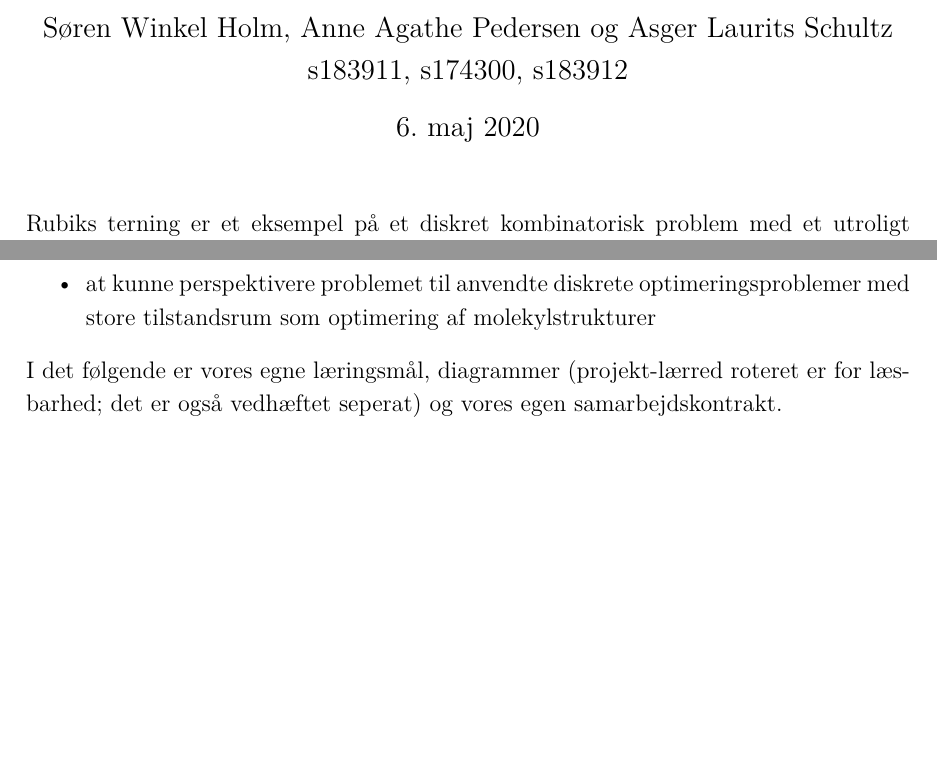
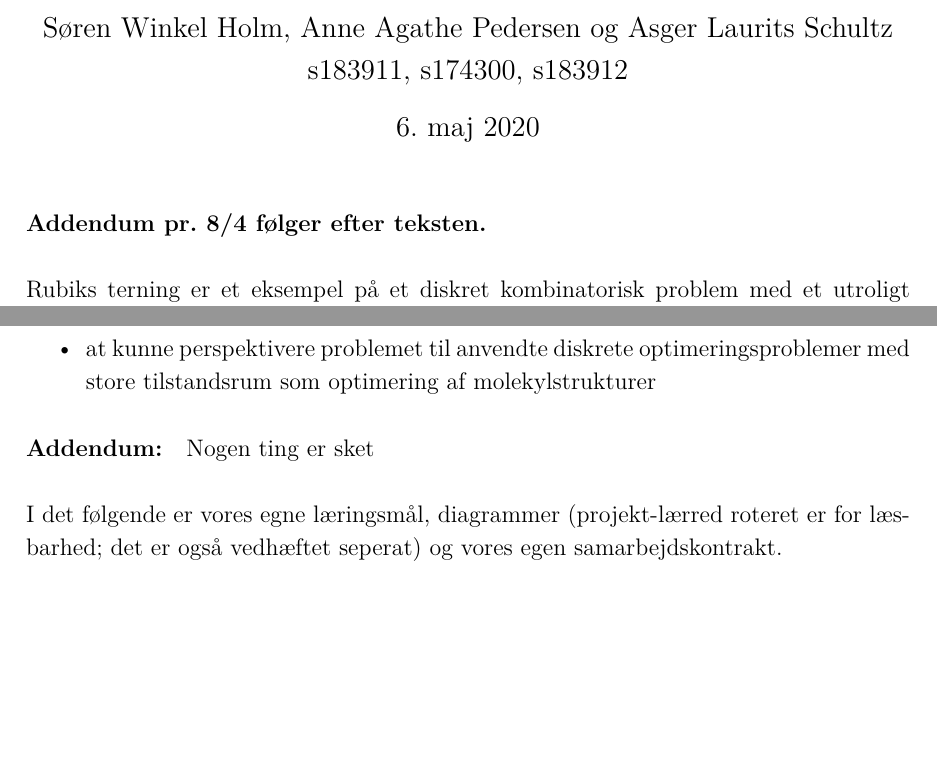
Before and after one commit to peleiden/rl-rubiks, a LaTeX document (docs/notes/project_description/tex/description.tex): two parts of pages 1 and 2 of 6 before the commit and two parts of pages 1 and 2 of 7 after it, joined at a grey line, cut so that both start at the same text, the shorter picture padded with empty space. Compiled offline with XeLaTeX.

Commit message:
Make ready for project description
Former-commit-id: 0351fa5bd0361b8331a91440ca1ad03353566035

```diff
--- a/docs/notes/project_description/tex/description.tex
+++ b/docs/notes/project_description/tex/description.tex
@@ -33,6 +33,9 @@ s183911, s174300, s183912}
 
 \maketitle
 \noindent
+\textbf{Addendum pr. 8/4 følger efter teksten.}
+\\
+\\
 Rubiks terning er et eksempel på et diskret kombinatorisk problem med et utroligt stort tilstandsrum på $4.33\times 10^{19}$ distinkte, lovlige konfigurationer og kun én løsning.
 Projektet vil forsøge at løse dette problem eller dele af det ved hjælp af reinforcement learning.
 
@@ -53,6 +56,10 @@ I projektet ønsker vi at opnå, at
 	\item at kunne løse lette terningekonfigurationer
 	\item at kunne perspektivere problemet til anvendte diskrete optimeringsproblemer med store tilstandsrum som optimering af molekylstrukturer
 \end{itemize}
+\paragraph{Addendum:}
+Nogen ting er sket
+\\
+\\
 I det følgende er vores egne læringsmål, diagrammer (projekt-lærred roteret er for læsbarhed; det er også vedhæftet seperat) og vores egen samarbejdskontrakt.
 \newpage
 \begin{markdown*}{hybrid}
```
Also changed, not shown: docs/notes/project_description/tex/description.tex (9 more changed lines).
